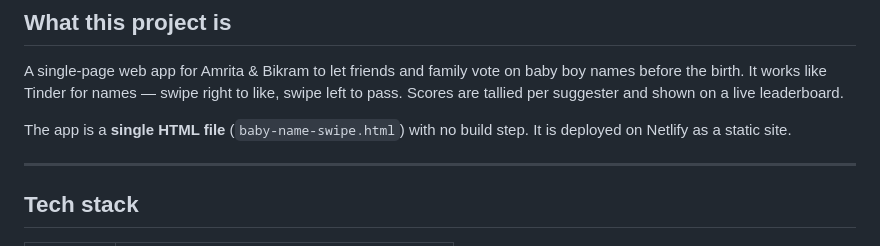
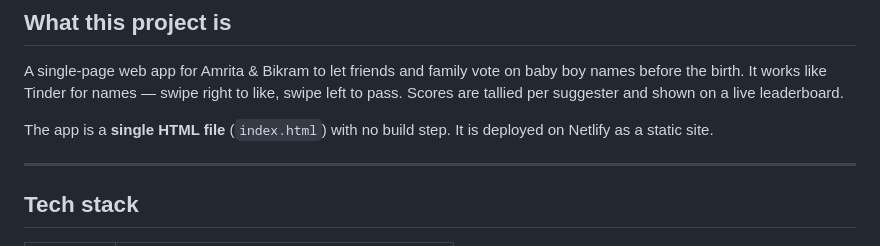
Before and after one commit to ibibhu/babyai, a Markdown page: CLAUDE.md, the part around the change. Drawn GitHub-style.

Commit message:
fix: update HTML file reference from baby-name-swipe.html to index.html

```diff
--- a/CLAUDE.md
+++ b/CLAUDE.md
@@ -4,7 +4,7 @@
 
 A single-page web app for Amrita & Bikram to let friends and family vote on baby boy names before the birth. It works like Tinder for names — swipe right to like, swipe left to pass. Scores are tallied per suggester and shown on a live leaderboard.
 
-The app is a **single HTML file** (`baby-name-swipe.html`) with no build step. It is deployed on Netlify as a static site.
+The app is a **single HTML file** (`index.html`) with no build step. It is deployed on Netlify as a static site.
 
 ---
 
```
